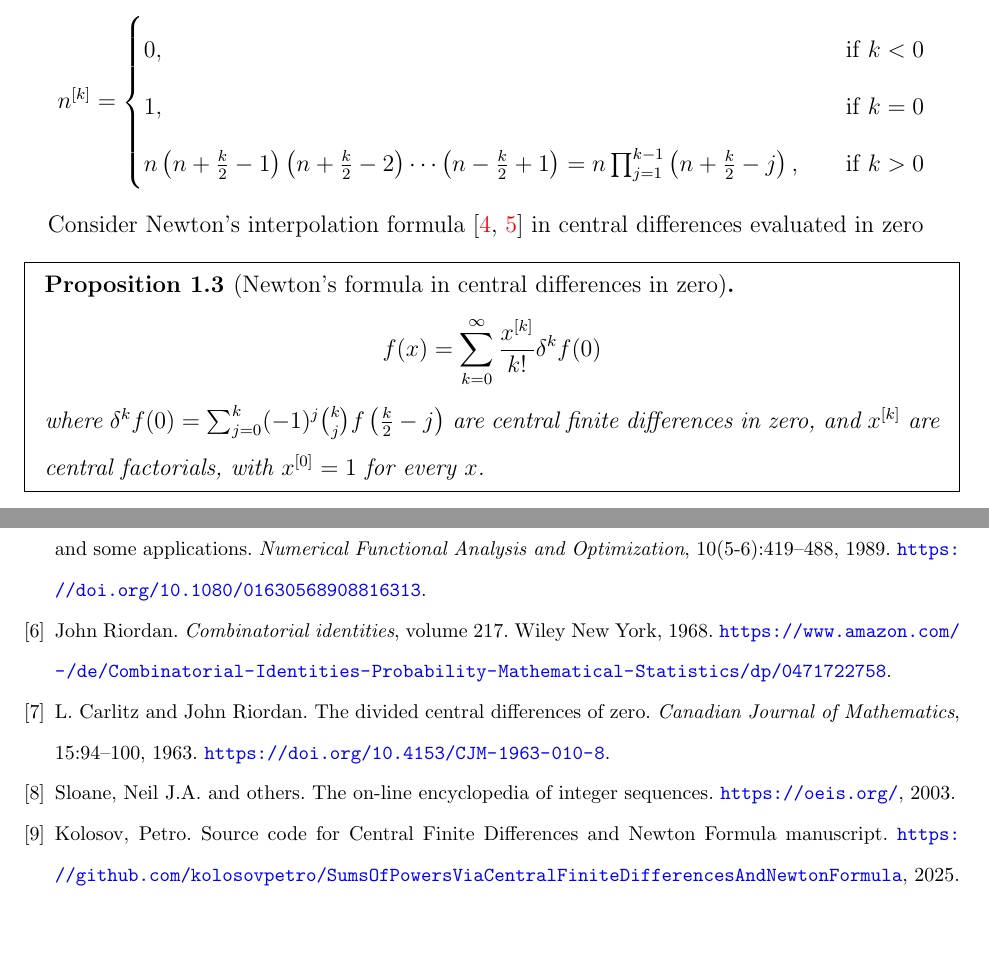
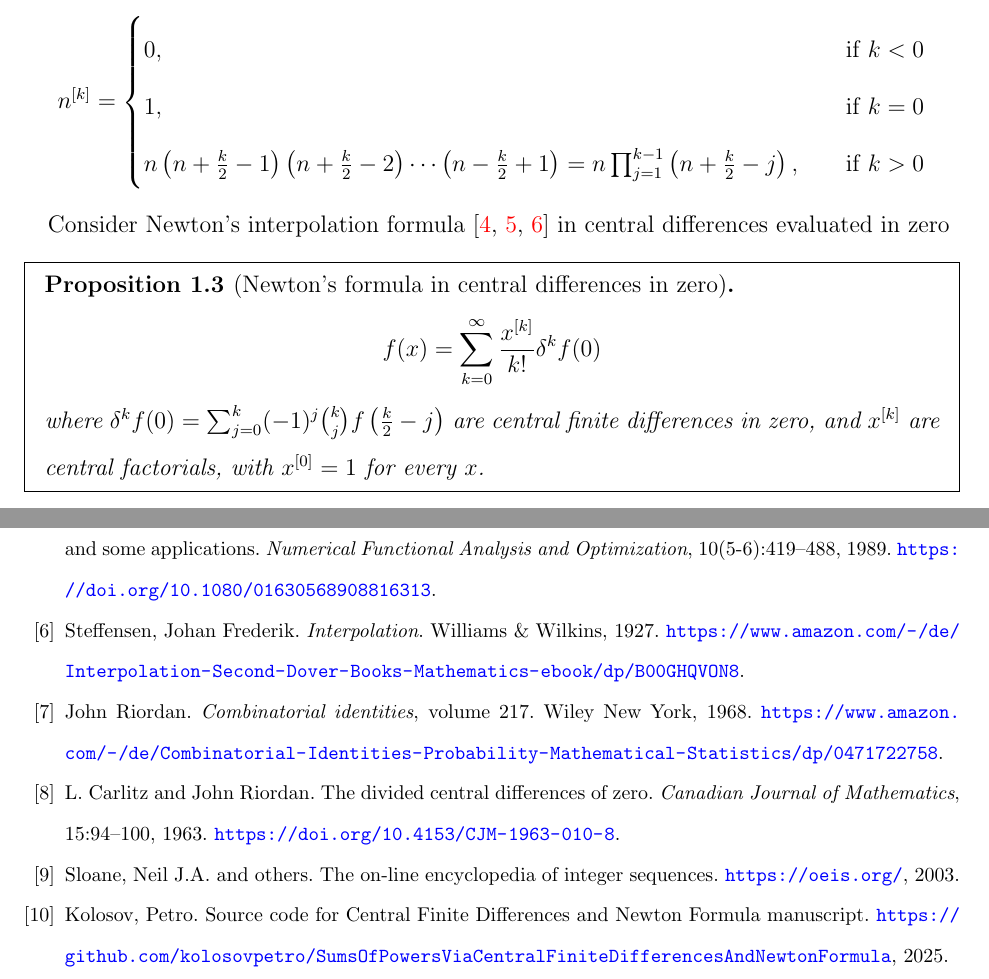
Before and after one commit to kolosovpetro/SumsOfPowersViaCentralFiniteDifferencesAndNewtonFormula, a LaTeX paper (src/SumsOfPowersViaCentralFiniteDifferencesAndNewtonFormula.tex, which reads src/sections/01_introduction.tex): two parts of pages 2 and 13 of 16, joined at a grey line, cut so that both start at the same text, the shorter picture padded with empty space. Compiled offline with pdfLaTeX.

Commit message:
minor edits

```diff
--- a/src/sections/01_introduction.tex
+++ b/src/sections/01_introduction.tex
@@ -41,7 +41,9 @@ which we use throughout the paper.
 \end{proposition}
 
 Consider Newton's interpolation
-formula~\cite{newton1850newton,butzer1989central}
+formula~\cite{newton1850newton,
+  butzer1989central,
+steffensen1927interpolation}
 in central differences evaluated in zero
 
 \begin{proposition}[Newton's formula in central differences in zero]
```
Also changed, not shown: out/SumsOfPowersViaCentralFiniteDifferencesAndNewtonFormula.bbl, out/SumsOfPowersViaCentralFiniteDifferencesAndNewtonFormula.pdf, 1 other file.
